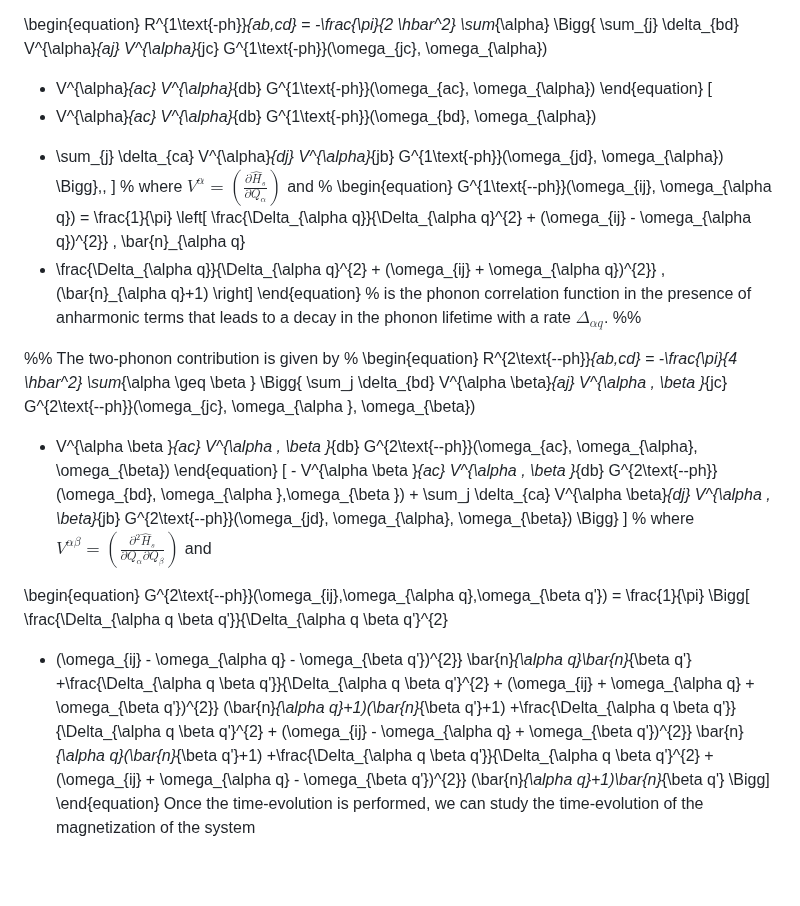
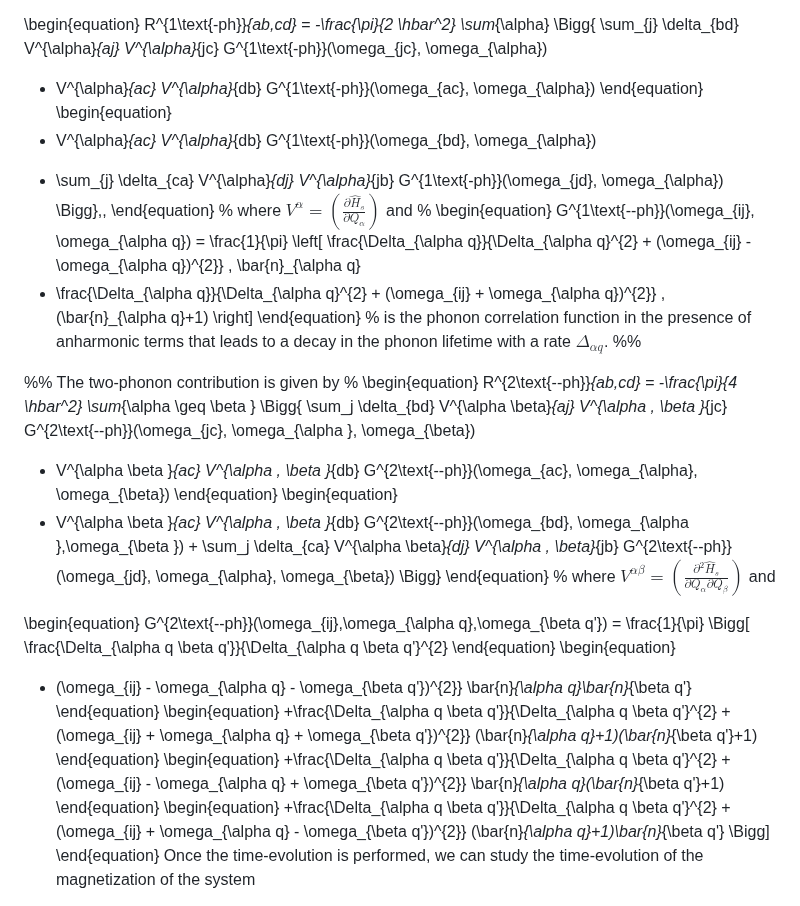
Before and after one commit to victorchanglee/SpinVibe, a Markdown page: docs/paper.md, the part around the change. Drawn GitHub-style; blank space fills up the shorter version.

```diff
--- a/docs/paper.md
+++ b/docs/paper.md
@@ -140,13 +140,13 @@ G^{1\text{-ph}}(\omega_{jc}, \omega_{\alpha})
 - V^{\alpha}_{ac} V^{\alpha}_{db}
 G^{1\text{-ph}}(\omega_{ac}, \omega_{\alpha})
 \end{equation}
-\[
+\begin{equation}
 - V^{\alpha}_{ac} V^{\alpha}_{db}
 G^{1\text{-ph}}(\omega_{bd}, \omega_{\alpha})
 + \sum_{j} \delta_{ca} V^{\alpha}_{dj} V^{\alpha}_{jb}
 G^{1\text{-ph}}(\omega_{jd}, \omega_{\alpha})
 \Bigg\}\,,
-\]
+\end{equation}
 %
 where $V^{\alpha} = \left( \frac{\partial \hat{H}_s}{\partial Q_{\alpha}} \right)$ and
 %
@@ -170,8 +170,9 @@ R^{2\text{--ph}}_{ab,cd} = -\frac{\pi}{4 \hbar^2}  \sum_{\alpha \geq \beta }
 G^{2\text{--ph}}(\omega_{jc}, \omega_{\alpha }, \omega_{\beta})
  - V^{\alpha \beta }_{ac} V^{\alpha \, \beta }_{db}  G^{2\text{--ph}}(\omega_{ac}, \omega_{\alpha}, \omega_{\beta})
  \end{equation}
- \[ - V^{\alpha \beta }_{ac} V^{\alpha \, \beta }_{db} G^{2\text{--ph}}(\omega_{bd}, \omega_{\alpha },\omega_{\beta }) + \sum_j  \delta_{ca} V^{\alpha \beta}_{dj} V^{\alpha \, \beta}_{jb} G^{2\text{--ph}}(\omega_{jd}, \omega_{\alpha}, \omega_{\beta}) \Bigg\}
-\]
+\begin{equation}
+  - V^{\alpha \beta }_{ac} V^{\alpha \, \beta }_{db} G^{2\text{--ph}}(\omega_{bd}, \omega_{\alpha },\omega_{\beta }) + \sum_j  \delta_{ca} V^{\alpha \beta}_{dj} V^{\alpha \, \beta}_{jb} G^{2\text{--ph}}(\omega_{jd}, \omega_{\alpha}, \omega_{\beta}) \Bigg\}
+  \end{equation}
 %
 where $V^{\alpha \beta} = \left( \frac{\partial^2 \hat{H}_s}{\partial Q_{\alpha} \partial Q_{\beta}} \right)$ and
 
@@ -179,12 +180,20 @@ where $V^{\alpha \beta} = \left( \frac{\partial^2 \hat{H}_s}{\partial Q_{\alpha}
 G^{2\text{--ph}}(\omega_{ij},\omega_{\alpha q},\omega_{\beta q'})
 = \frac{1}{\pi} \Bigg[
 \frac{\Delta_{\alpha q \beta q'}}{\Delta_{\alpha q \beta q'}^{2}
+ \end{equation}
+\begin{equation}
 + (\omega_{ij} - \omega_{\alpha q} - \omega_{\beta q'})^{2}}
 \bar{n}_{\alpha q}\bar{n}_{\beta q'}
+ \end{equation}
+\begin{equation}
 +\frac{\Delta_{\alpha q \beta q'}}{\Delta_{\alpha q \beta q'}^{2} + (\omega_{ij} + \omega_{\alpha q} + \omega_{\beta q'})^{2}}
 (\bar{n}_{\alpha q}+1)(\bar{n}_{\beta q'}+1)
+ \end{equation}
+\begin{equation}
 +\frac{\Delta_{\alpha q \beta q'}}{\Delta_{\alpha q \beta q'}^{2} + (\omega_{ij} - \omega_{\alpha q} + \omega_{\beta q'})^{2}}
 \bar{n}_{\alpha q}(\bar{n}_{\beta q'}+1)
+ \end{equation}
+\begin{equation}
 +\frac{\Delta_{\alpha q \beta q'}}{\Delta_{\alpha q \beta q'}^{2} + (\omega_{ij} + \omega_{\alpha q} - \omega_{\beta q'})^{2}}
 (\bar{n}_{\alpha q}+1)\bar{n}_{\beta q'}
 \Bigg]
```
